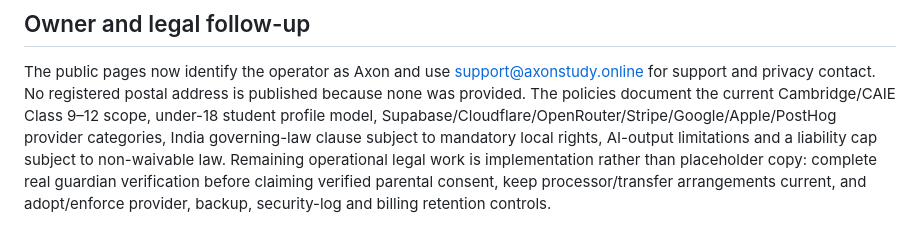
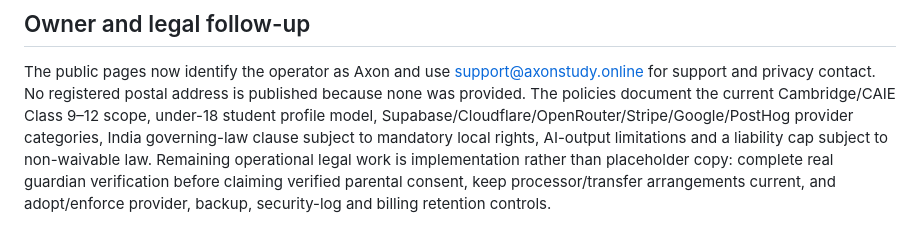
Before and after one commit to Mrmanwonder/Axon-Site, a Markdown page: PRODUCTION_READINESS.md, the part around the change. GitHub-like rendering.

Commit message:
Update production provider inventory

```diff
--- a/PRODUCTION_READINESS.md
+++ b/PRODUCTION_READINESS.md
@@ -73,7 +73,7 @@ the agreed mobile profile, not guarantees for every device or network.
 The public pages now identify the operator as Axon and use support@axonstudy.online for
 support and privacy contact. No registered postal address is published because none was
 provided. The policies document the current Cambridge/CAIE Class 9–12 scope, under-18
-student profile model, Supabase/Cloudflare/OpenRouter/Stripe/Google/Apple/PostHog provider
+student profile model, Supabase/Cloudflare/OpenRouter/Stripe/Google/PostHog provider
 categories, India governing-law clause subject to mandatory local rights, AI-output
 limitations and a liability cap subject to non-waivable law. Remaining operational legal
 work is implementation rather than placeholder copy: complete real guardian verification
```
